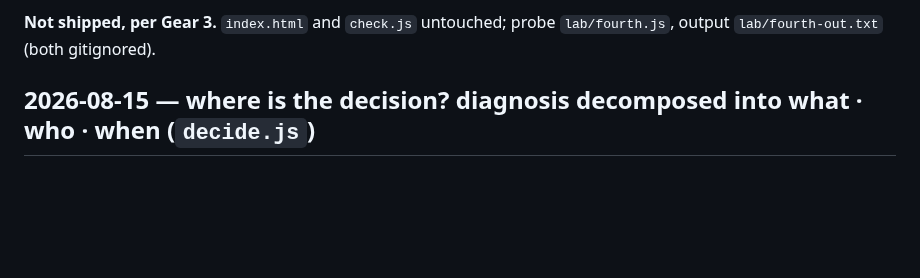
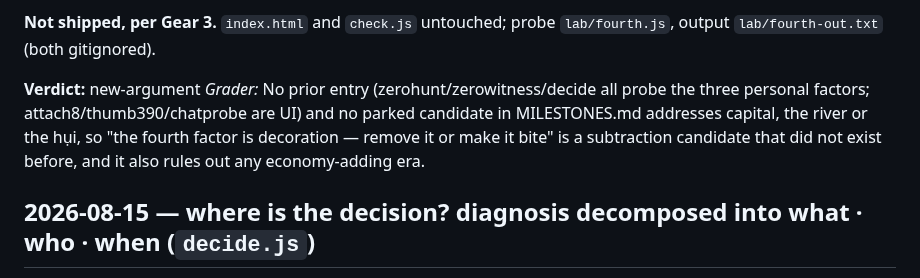
Before and after one commit to techeese/thua-so-khong, a Markdown page: lab/NOTES.md, the part around the change. Rendered like a GitHub page; blank space fills up the shorter version.

Commit message:
Bank the grader's verdict on the fourth-factor investigation (new-argument; exhaustion count resets)

```diff
--- a/lab/NOTES.md
+++ b/lab/NOTES.md
@@ -123,6 +123,9 @@ the game demonstrates — it demonstrates three, and the sheet already says so.
 
 **Not shipped, per Gear 3.** `index.html` and `check.js` untouched; probe `lab/fourth.js`, output
 `lab/fourth-out.txt` (both gitignored).
+
+**Verdict:** new-argument
+*Grader:* No prior entry (zerohunt/zerowitness/decide all probe the three personal factors; attach8/thumb390/chatprobe are UI) and no parked candidate in MILESTONES.md addresses capital, the river or the hụi, so "the fourth factor is decoration — remove it or make it bite" is a subtraction candidate that did not exist before, and it also rules out any economy-adding era.
 
 ## 2026-08-15 — where is the decision? diagnosis decomposed into what · who · when (`decide.js`)
 
```
Also changed, not shown: LOOP.md (+3 -3 lines).
